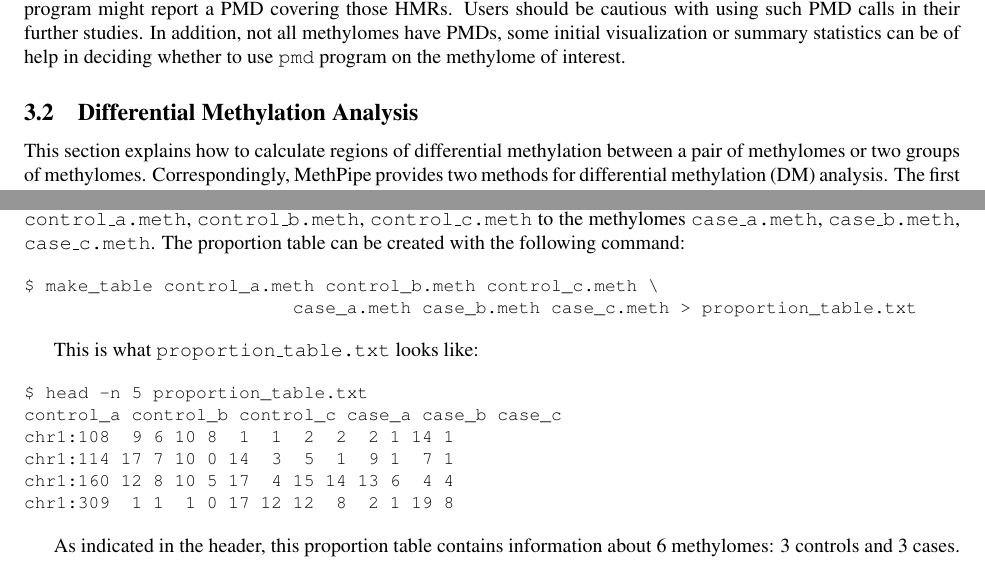
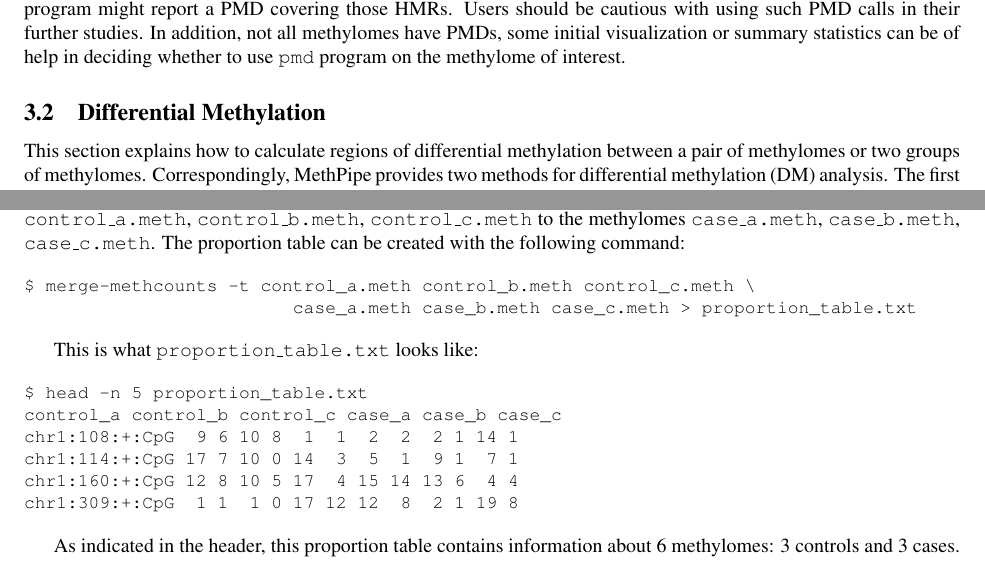
Before and after one commit to smithlabcode/methpipe, a LaTeX document (docs/methpipe-manual.tex): two parts of pages 10 and 12 of 22, joined at a grey line, cut so that both start at the same text. Compiled offline with pdfLaTeX.

Commit message:
Updated the manual to reflect changes in the file format of proportion tables.

```diff
--- a/docs/methpipe-manual.tex
+++ b/docs/methpipe-manual.tex
@@ -889,7 +889,7 @@ studies. In addition, not all methylomes have PMDs, some initial
 visualization or summary statistics can be of help in deciding whether
 to use \prog{pmd} program on the methylome of interest.
 
-\subsection{Differential Methylation Analysis}
+\subsection{Differential Methylation}
 \label{sec:differential_methylation}
 
 This section explains how to calculate regions of differential methylation
@@ -1022,7 +1022,7 @@ command:
 
 {\small{%%
 \begin{verbatim}
-$ make_table control_a.meth control_b.meth control_c.meth \
+$ merge-methcounts -t control_a.meth control_b.meth control_c.meth \
                          case_a.meth case_b.meth case_c.meth > proportion_table.txt
 \end{verbatim}%%
 }}
@@ -1033,10 +1033,10 @@ This is what {\tt proportion\_table.txt} looks like:
 \begin{verbatim}
 $ head -n 5 proportion_table.txt
 control_a control_b control_c case_a case_b case_c
-chr1:108  9 6 10 8  1  1  2  2  2 1 14 1
-chr1:114 17 7 10 0 14  3  5  1  9 1  7 1
-chr1:160 12 8 10 5 17  4 15 14 13 6  4 4
-chr1:309  1 1  1 0 17 12 12  8  2 1 19 8
+chr1:108:+:CpG  9 6 10 8  1  1  2  2  2 1 14 1
+chr1:114:+:CpG 17 7 10 0 14  3  5  1  9 1  7 1
+chr1:160:+:CpG 12 8 10 5 17  4 15 14 13 6  4 4
+chr1:309:+:CpG  1 1  1 0 17 12 12  8  2 1 19 8
 \end{verbatim}%%
 }}
 
```
Also changed, not shown: docs/methpipe-manual.pdf, docs/methpipe-manual.tex (2 more changed lines).
